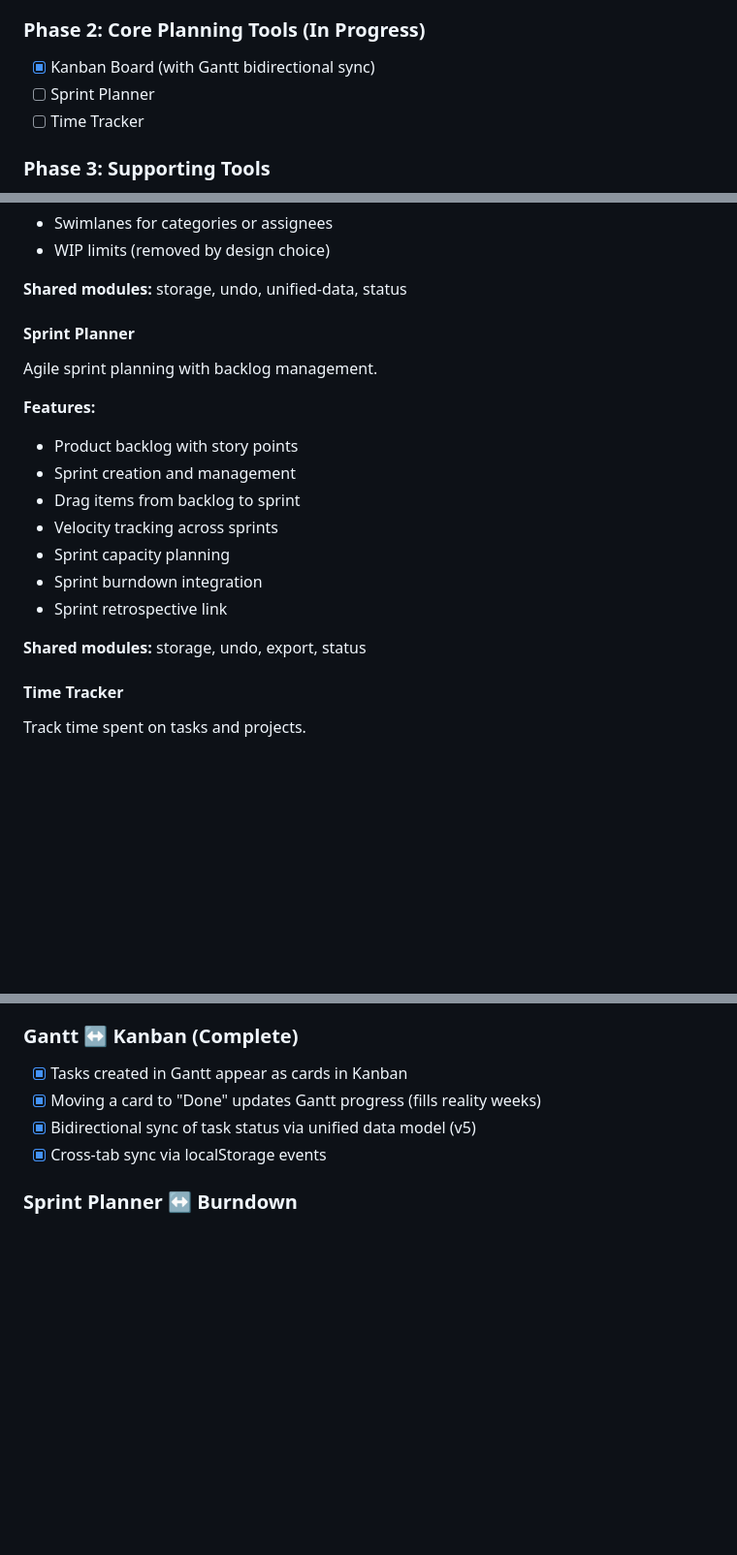
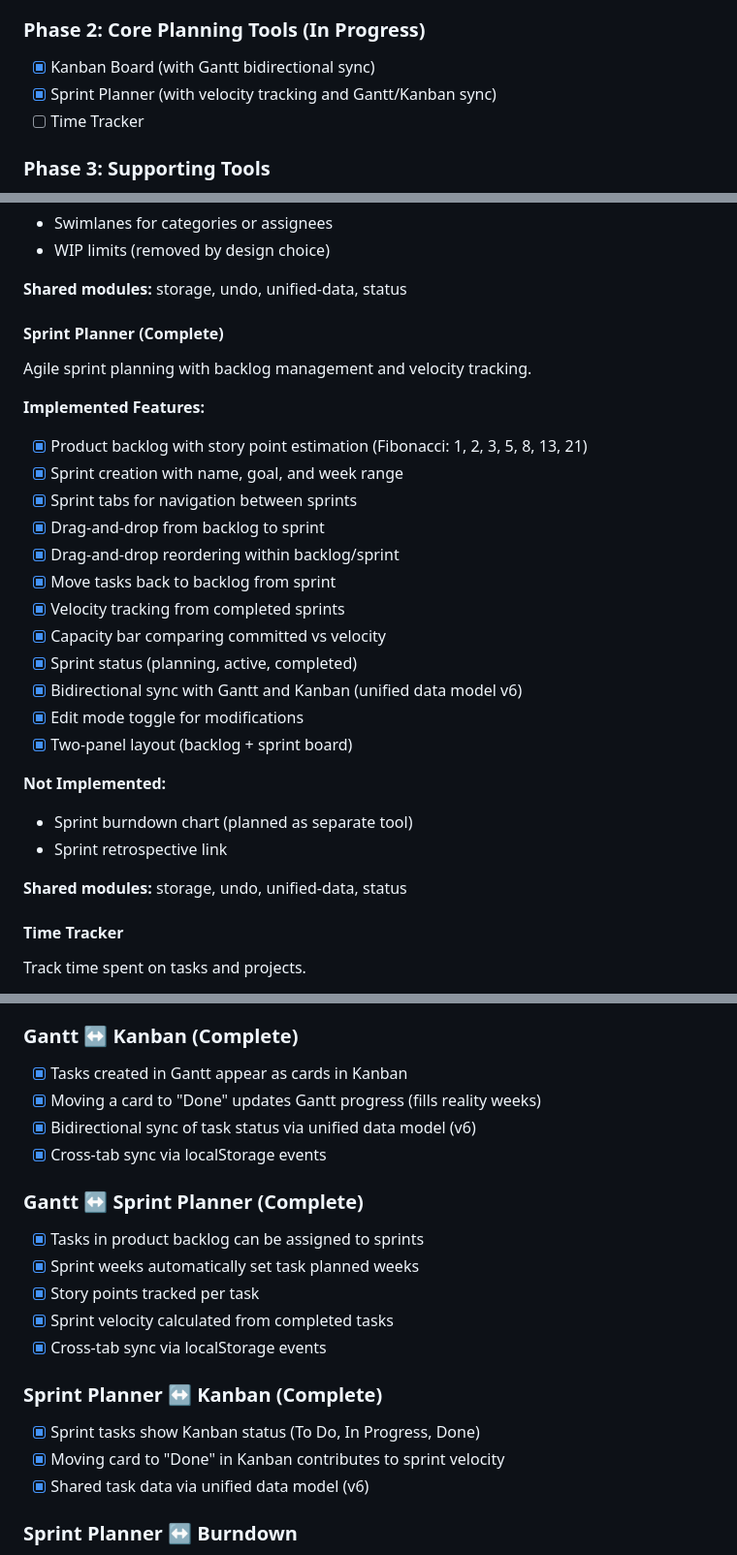
Before and after one commit to Bissbert/project-planning-tools, a Markdown page: PLAN.md, 3 parts joined by grey strips. Shown at 97% size. Rendered like a GitHub page; blank space fills up the shorter version.

```diff
--- a/PLAN.md
+++ b/PLAN.md
@@ -32,7 +32,7 @@ Build a comprehensive, offline-first suite of project planning tools that:
 
 ### Phase 2: Core Planning Tools (In Progress)
 - [x] Kanban Board (with Gantt bidirectional sync)
-- [ ] Sprint Planner
+- [x] Sprint Planner (with velocity tracking and Gantt/Kanban sync)
 - [ ] Time Tracker
 
 ### Phase 3: Supporting Tools
@@ -80,20 +80,29 @@ Visual workflow management with customizable columns and bidirectional Gantt syn
 
 **Shared modules:** storage, undo, unified-data, status
 
-#### Sprint Planner
+#### Sprint Planner (Complete)
 
-Agile sprint planning with backlog management.
+Agile sprint planning with backlog management and velocity tracking.
 
-**Features:**
-- Product backlog with story points
-- Sprint creation and management
-- Drag items from backlog to sprint
-- Velocity tracking across sprints
-- Sprint capacity planning
-- Sprint burndown integration
+**Implemented Features:**
+- [x] Product backlog with story point estimation (Fibonacci: 1, 2, 3, 5, 8, 13, 21)
+- [x] Sprint creation with name, goal, and week range
+- [x] Sprint tabs for navigation between sprints
+- [x] Drag-and-drop from backlog to sprint
+- [x] Drag-and-drop reordering within backlog/sprint
+- [x] Move tasks back to backlog from sprint
+- [x] Velocity tracking from completed sprints
+- [x] Capacity bar comparing committed vs velocity
+- [x] Sprint status (planning, active, completed)
+- [x] Bidirectional sync with Gantt and Kanban (unified data model v6)
+- [x] Edit mode toggle for modifications
+- [x] Two-panel layout (backlog + sprint board)
+
+**Not Implemented:**
+- Sprint burndown chart (planned as separate tool)
 - Sprint retrospective link
 
-**Shared modules:** storage, undo, export, status
+**Shared modules:** storage, undo, unified-data, status
 
 #### Time Tracker
 
@@ -247,8 +256,20 @@ Tools could share data for a unified experience:
 ### Gantt ↔ Kanban (Complete)
 - [x] Tasks created in Gantt appear as cards in Kanban
 - [x] Moving a card to "Done" updates Gantt progress (fills reality weeks)
-- [x] Bidirectional sync of task status via unified data model (v5)
+- [x] Bidirectional sync of task status via unified data model (v6)
 - [x] Cross-tab sync via localStorage events
+
+### Gantt ↔ Sprint Planner (Complete)
+- [x] Tasks in product backlog can be assigned to sprints
+- [x] Sprint weeks automatically set task planned weeks
+- [x] Story points tracked per task
+- [x] Sprint velocity calculated from completed tasks
+- [x] Cross-tab sync via localStorage events
+
+### Sprint Planner ↔ Kanban (Complete)
+- [x] Sprint tasks show Kanban status (To Do, In Progress, Done)
+- [x] Moving card to "Done" in Kanban contributes to sprint velocity
+- [x] Shared task data via unified data model (v6)
 
 ### Sprint Planner ↔ Burndown
 - Sprint data automatically feeds burndown chart
```
Also changed, not shown: other parts of PLAN.md (+12 -2 lines), README.md (+62 -9 lines).
